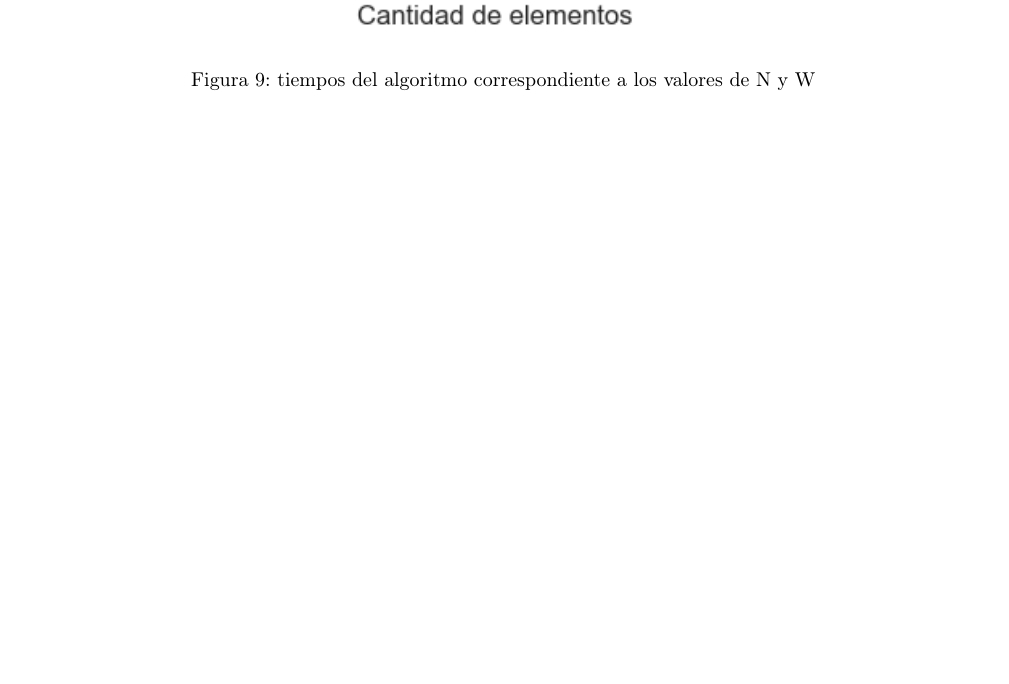
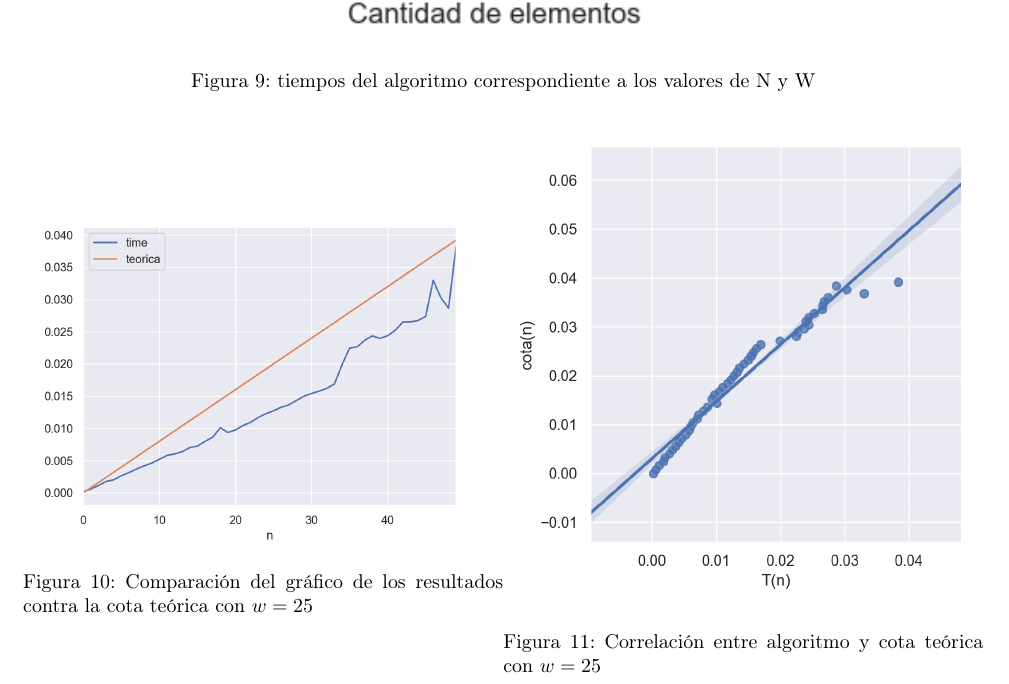
Before and after one commit to mmaximiliano/algo3-Tp1, a LaTeX document (informe/informe.tex, which reads informe/experimentacion.tex): part of page 13 of 14 before the commit and part of page 12 of 13 after it, cut so that both start at the same text, the shorter picture padded with empty space. Compiled offline with pdfLaTeX.

Commit message:
agrego graficos

```diff
--- a/informe/experimentacion.tex
+++ b/informe/experimentacion.tex
@@ -108,3 +108,16 @@ Para el algoritmo de Programación Dinámica notamos, al igual que en el algorit
 \end{figure}
 
 En el primer gráfico podemos observar como ambos valores (N y W) influyen en el tiempo de ejecución de nuestro algoritmo, ya que para valores grandes de ambos el algoritmo toma el mayor tiempo, y cuando alguno de los dos valores es chico el algoritmo toma poco tiempo.
+
+\begin{figure}[!htb]
+   \begin{minipage}{0.5\textwidth}
+     \centering
+     \includegraphics[width=1\linewidth]{img/fijo_w_1}
+     \caption{Comparación del gráfico de los resultados contra la cota teórica con $w=25$}
+   \end{minipage}\hfill
+   \begin{minipage}{0.5\textwidth}
+     \centering
+     \includegraphics[width=1\linewidth]{img/fijo_w_2}
+     \caption{Correlación entre algoritmo y cota teórica con $w=25$}
+   \end{minipage}
+\end{figure}
--- a/informe/informe.tex
+++ b/informe/informe.tex
@@ -19,7 +19,7 @@
 \usepackage{xcolor}
 \usepackage{float}
 \usepackage{inputenc}
-\usepackage[margin=1.0in]{geometry}
+\usepackage[margin=0.8in]{geometry}
 
 \lstset { %
     language=C++,
```
Also changed, not shown: exp/dp/img/fijo_w_1.png (added), exp/dp/img/fijo_w_2.png (added), informe/img/fijo_w_1.png (renamed from exp/dp/img/fijo_w_Figure_1.png), informe/img/fijo_w_2.png (renamed from exp/dp/img/fijo_w_Figure_2.png).
